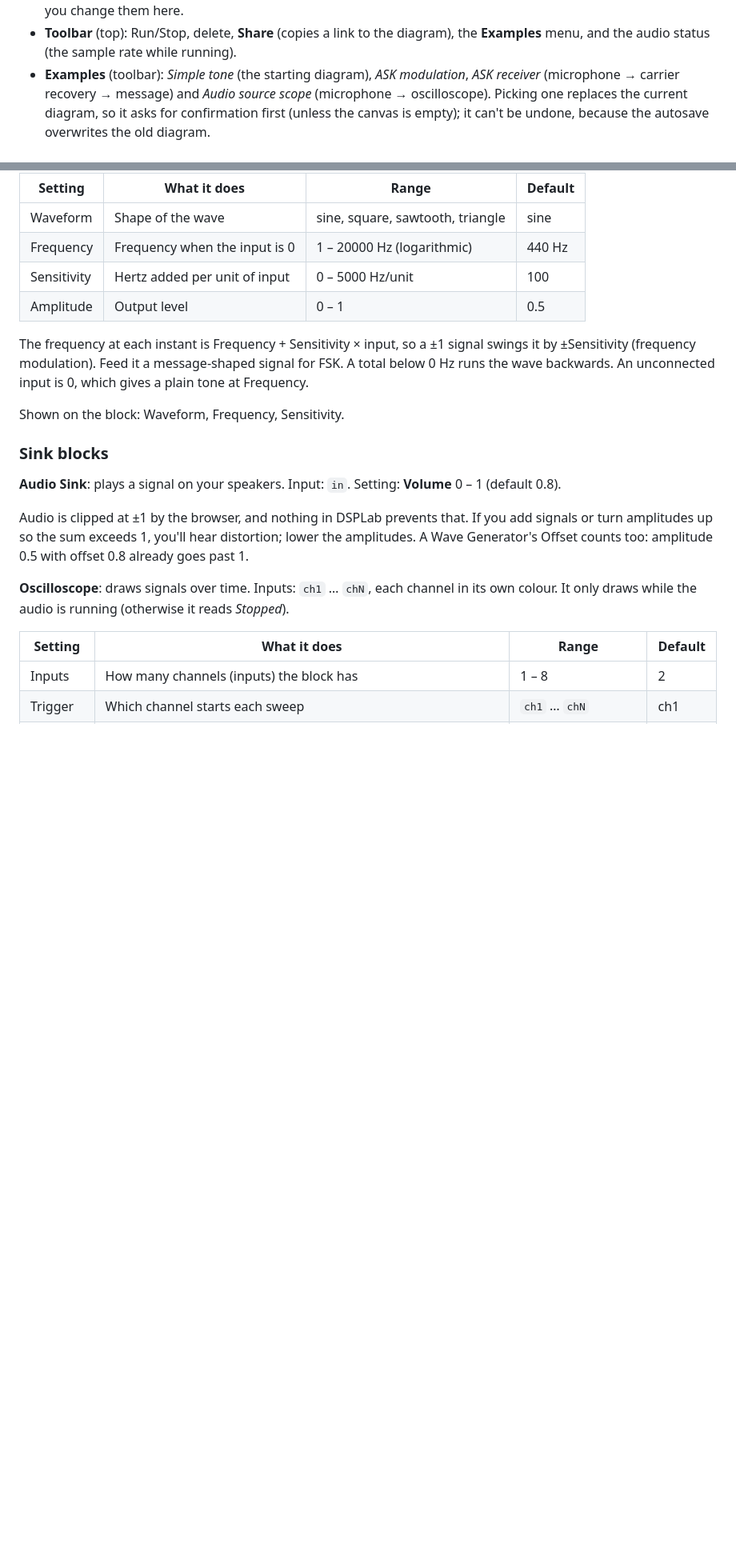
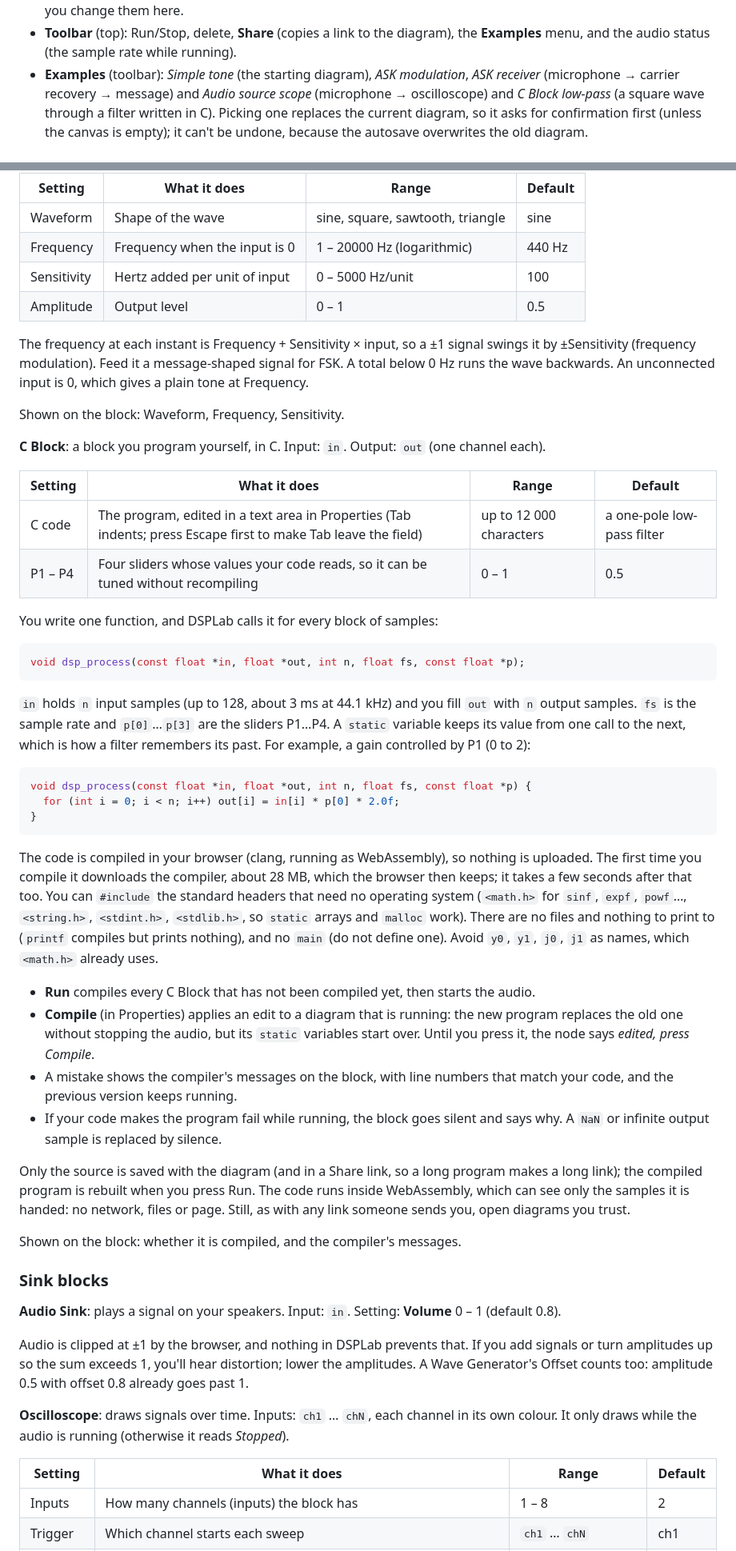
Before and after one commit to diegob94/DSPLab, a Markdown page: README.md, 2 parts joined by grey strips. Shown at 80% size. GitHub-like rendering; blank space fills up the shorter version.

````diff
--- a/README.md
+++ b/README.md
@@ -46,7 +46,7 @@ You start with a **Wave Generator** already connected to an **Audio Sink**. Pres
   values, read-only; you change them here.
 - **Toolbar** (top): Run/Stop, delete, **Share** (copies a link to the diagram), the **Examples** menu, and the audio status (the sample rate while
   running).
-- **Examples** (toolbar): *Simple tone* (the starting diagram), *ASK modulation*, *ASK receiver* (microphone → carrier recovery → message) and *Audio source scope* (microphone → oscilloscope). Picking one replaces
+- **Examples** (toolbar): *Simple tone* (the starting diagram), *ASK modulation*, *ASK receiver* (microphone → carrier recovery → message) and *Audio source scope* (microphone → oscilloscope) and *C Block low-pass* (a square wave through a filter written in C). Picking one replaces
   the current diagram, so it asks for confirmation first (unless the canvas is empty); it can't be undone,
   because the autosave overwrites the old diagram.
 
@@ -336,6 +336,50 @@ An unconnected input is 0, which gives a plain tone at Frequency.
 
 Shown on the block: Waveform, Frequency, Sensitivity.
 
+**C Block**: a block you program yourself, in C. Input: `in`. Output: `out` (one channel each).
+
+| Setting | What it does | Range | Default |
+|---|---|---|---|
+| C code | The program, edited in a text area in Properties (Tab indents; press Escape first to make Tab leave the field) | up to 12 000 characters | a one-pole low-pass filter |
+| P1 – P4 | Four sliders whose values your code reads, so it can be tuned without recompiling | 0 – 1 | 0.5 |
+
+You write one function, and DSPLab calls it for every block of samples:
+
+```c
+void dsp_process(const float *in, float *out, int n, float fs, const float *p);
+```
+
+`in` holds `n` input samples (up to 128, about 3 ms at 44.1 kHz) and you fill `out` with `n` output samples.
+`fs` is the sample rate and `p[0]`…`p[3]` are the sliders P1…P4. A `static` variable keeps its value from one
+call to the next, which is how a filter remembers its past. For example, a gain controlled by P1 (0 to 2):
+
+```c
+void dsp_process(const float *in, float *out, int n, float fs, const float *p) {
+  for (int i = 0; i < n; i++) out[i] = in[i] * p[0] * 2.0f;
+}
+```
+
+The code is compiled in your browser (clang, running as WebAssembly), so nothing is uploaded. The first time
+you compile it downloads the compiler, about 28 MB, which the browser then keeps; it takes a few seconds
+after that too. You can `#include` the standard headers that need no operating system (`<math.h>` for `sinf`,
+`expf`, `powf`…, `<string.h>`, `<stdint.h>`, `<stdlib.h>`, so `static` arrays and `malloc` work). There are
+no files and nothing to print to (`printf` compiles but prints nothing), and no `main` (do not define one). Avoid `y0`, `y1`, `j0`, `j1` as names, which `<math.h>` already uses.
+
+- **Run** compiles every C Block that has not been compiled yet, then starts the audio.
+- **Compile** (in Properties) applies an edit to a diagram that is running: the new program replaces the old
+  one without stopping the audio, but its `static` variables start over. Until you press it, the node says
+  *edited, press Compile*.
+- A mistake shows the compiler's messages on the block, with line numbers that match your code, and the previous
+  version keeps running.
+- If your code makes the program fail while running, the block goes silent and says why. A `NaN` or infinite
+  output sample is replaced by silence.
+
+Only the source is saved with the diagram (and in a Share link, so a long program makes a long link); the
+compiled program is rebuilt when you press Run. The code runs inside WebAssembly, which can see only the samples
+it is handed: no network, files or page. Still, as with any link someone sends you, open diagrams you trust.
+
+Shown on the block: whether it is compiled, and the compiler's messages.
+
 ### Sink blocks
 
 **Audio Sink**: plays a signal on your speakers. Input: `in`. Setting: **Volume** 0 – 1 (default 0.8).
````
Also changed, not shown: other parts of README.md (+6 -1 lines), CLAUDE.md (+26 -1 lines).
